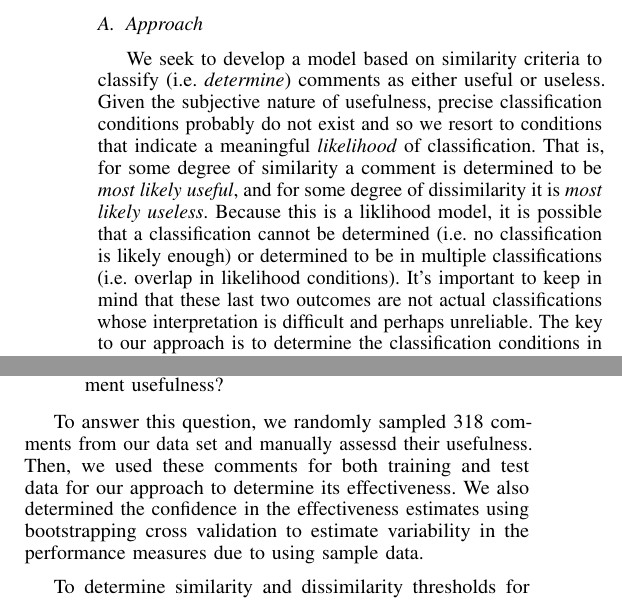
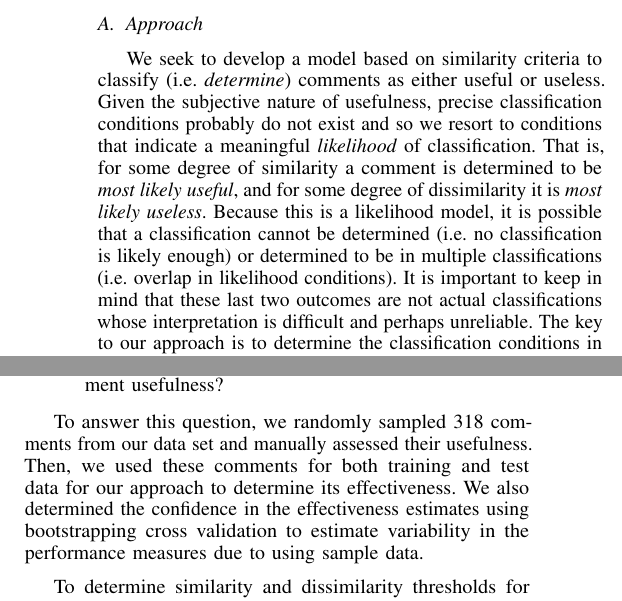
Before and after one commit to sdlab-naist/thaipang-intern-paper, a LaTeX paper (paper.tex, which reads sections/approach.tex, sections/results.tex): two parts of the columns of pages 3 and 4 of 6, joined at a grey line, cut so that both start at the same text. Compiled offline with pdfLaTeX; a LaTeX package or settings file that is missing is left out.

Commit message:
very minor fixes

```diff
--- a/sections/approach.tex
+++ b/sections/approach.tex
@@ -16,7 +16,7 @@ Conversely, the more dissimilar\footnote{This is technically not simply the oppo
 \subsection{Approach}
 We seek to develop a model based on similarity criteria to classify (i.e. \emph{determine}) comments as either useful or useless.
 Given the subjective nature of usefulness, precise classification conditions probably do not exist and so we resort to conditions that indicate a meaningful \emph{likelihood} of classification.
-That is, for some degree of similarity a comment is determined to be \emph{most likely useful}, and for some degree of dissimilarity it is \emph{most likely useless}. Because this is a liklihood model, it is possible that a classification cannot be determined (i.e. no classification is likely enough) or determined to be in multiple classifications (i.e. overlap in likelihood conditions). It's important to keep in mind that these last two outcomes are not actual classifications whose interpretation is difficult and perhaps unreliable.
+That is, for some degree of similarity a comment is determined to be \emph{most likely useful}, and for some degree of dissimilarity it is \emph{most likely useless}. Because this is a likelihood model, it is possible that a classification cannot be determined (i.e. no classification is likely enough) or determined to be in multiple classifications (i.e. overlap in likelihood conditions). It is important to keep in mind that these last two outcomes are not actual classifications whose interpretation is difficult and perhaps unreliable.
 The key to our approach is to determine the classification conditions in a practical, assurable manner that also is effective to use for assessing comment usefulness.
 
 Fig. \ref{fig:overview} shows an overview of our proposed classification approach.
--- a/sections/results.tex
+++ b/sections/results.tex
@@ -101,7 +101,7 @@ The green area represents the \emph{useful} classification model and the red are
 \label{fig:scatter}
 \end{figure}
 
-To answer this question, we randomly sampled 318 comments from our data set and manually assessd their usefulness.
+To answer this question, we randomly sampled 318 comments from our data set and manually assessed their usefulness.
 Then, we used these comments for both training and test data for our approach to determine its effectiveness.
 We also determined the confidence in the effectiveness estimates using bootstrapping cross validation to estimate variability in the performance measures due to using sample data.
 
```
Also changed, not shown: sections/introduction.tex (+1 -1 lines), sections/approach.tex (6 more changed lines).
